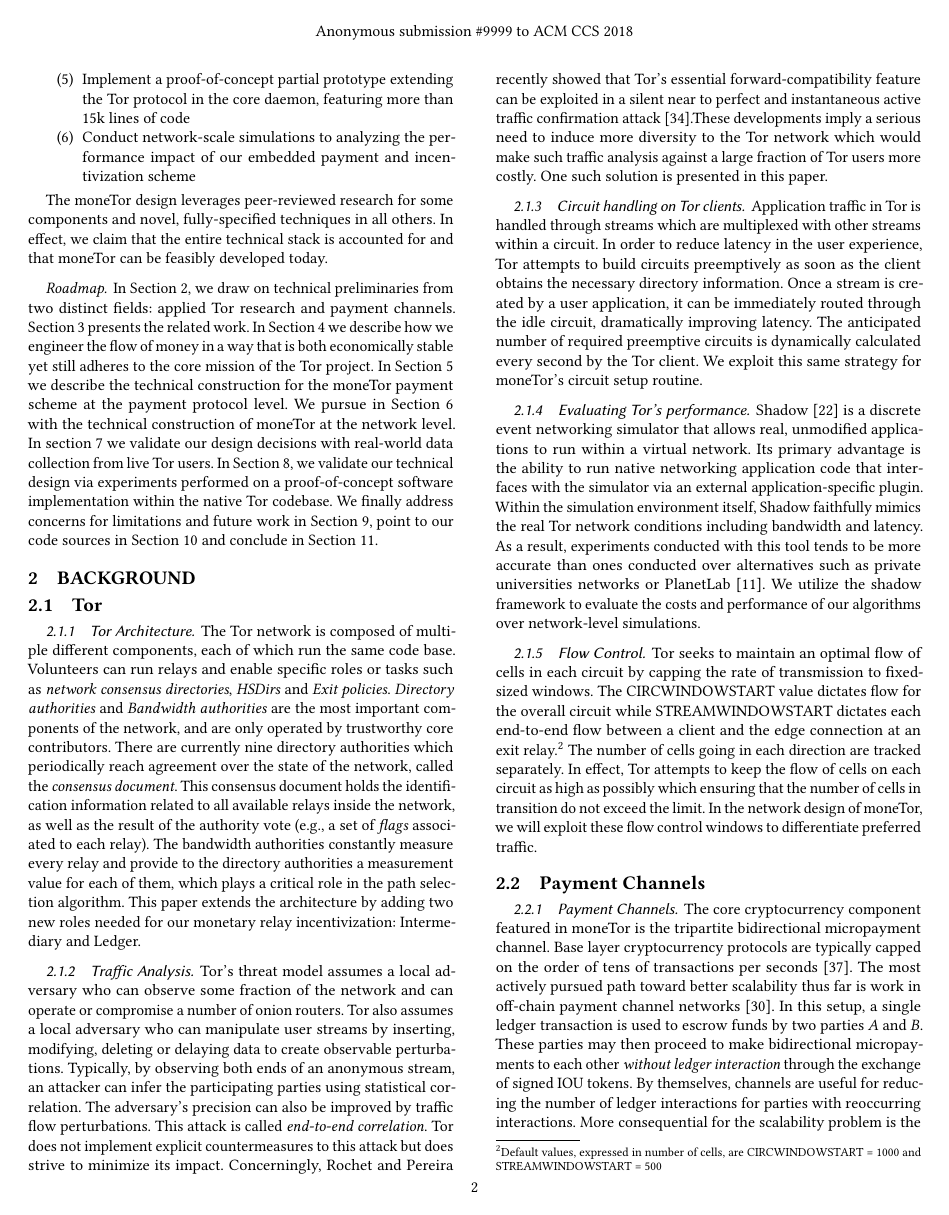
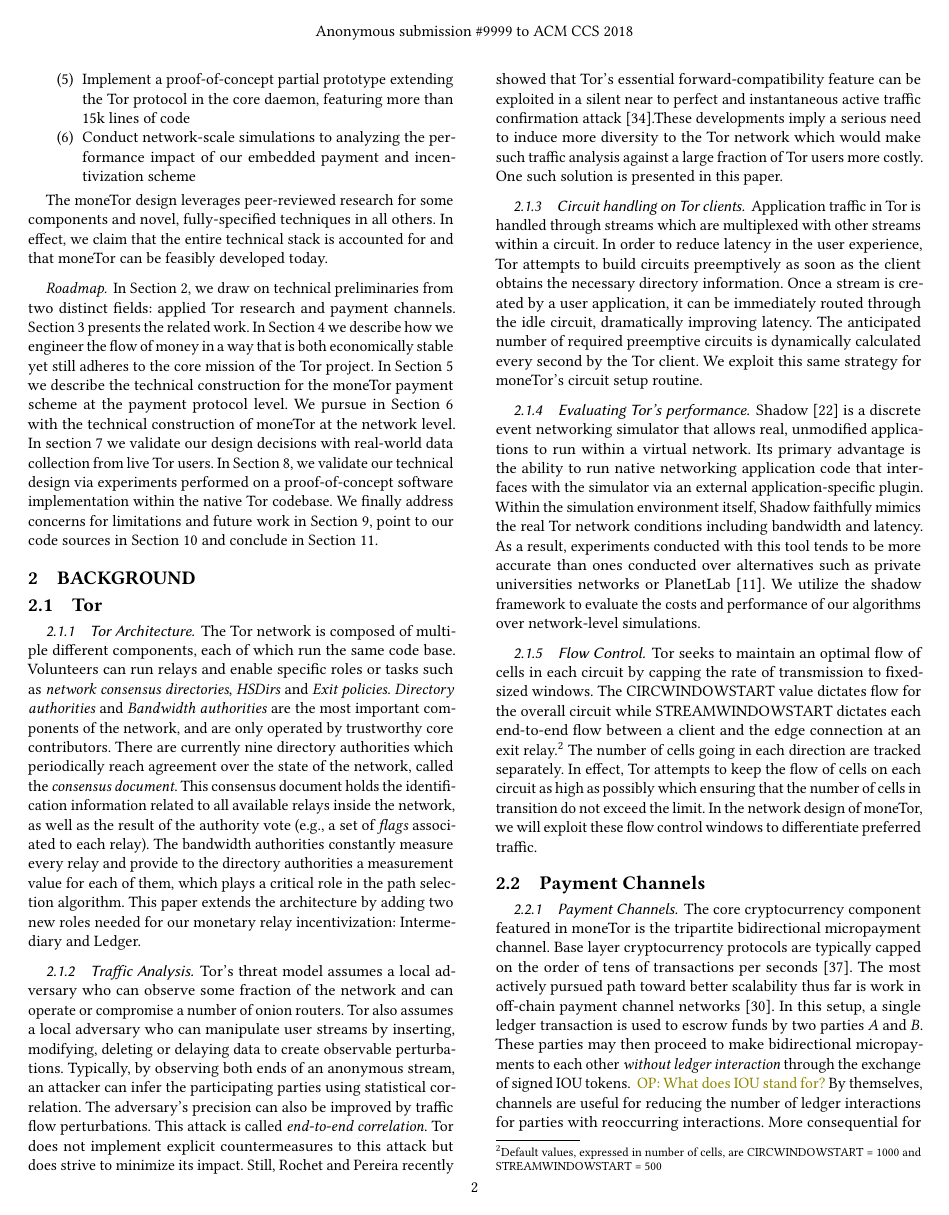
Before and after one commit to thiennamdinh/moneTor, a LaTeX paper (paper/main.tex, which reads paper/sections/background.tex): page 2 of 20. Compiled offline with pdfLaTeX.

Commit message:
pass on Section 2

```diff
--- a/paper/sections/background.tex
+++ b/paper/sections/background.tex
@@ -27,7 +27,7 @@ attacker can infer the participating parties using statistical correlation. The
 adversary's precision can also be improved by traffic flow perturbations. This
 attack is called \textit{end-to-end correlation}. Tor does not implement
 explicit countermeasures to this attack but does strive to minimize its
-impact. Concerningly, Rochet and Pereira recently showed that Tor's essential
+impact. Still, Rochet and Pereira recently showed that Tor's essential
 forward-compatibility feature can be exploited in a silent near to perfect and
 instantaneous active traffic confirmation attack~\cite{rochet2018dropping}.These
 developments imply a serious need to induce more diversity to the Tor network
@@ -111,7 +111,7 @@ scalability thus far is work in off-chain payment channel
 networks~\cite{poon2016bitcoin}. In this setup, a single ledger transaction is
 used to escrow funds by two parties $A$ and $B$. These parties may then proceed
 to make bidirectional micropayments to each other \emph{without ledger
-  interaction} through the exchange of signed IOU tokens. By themselves,
+  interaction} through the exchange of signed IOU tokens. \op{What does IOU stand for?} By themselves,
 channels are useful for reducing the number of ledger interactions for parties
 with reoccurring interactions. More consequential for the scalability problem is
 the tripartite channel paradigm in which $A$ pays $B$ through some
```
Also changed, not shown: paper/sections/background.tex (7 more changed lines).
